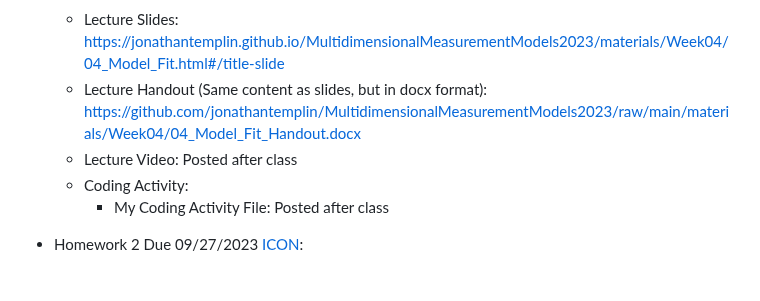
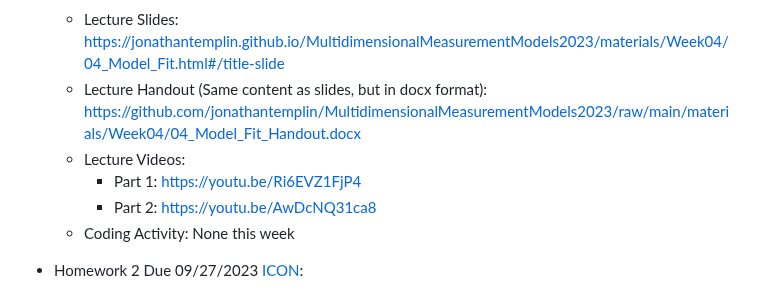
Before and after one commit to jonathantemplin/MultidimensionalMeasurementModels2023, a Markdown page: README.md, the part around the change. Rendered like a GitHub page.

Commit message:
Adding video links for week 4

```diff
--- a/README.md
+++ b/README.md
@@ -82,9 +82,10 @@ This repo contains course materials for the Multidimensional Measurement Models
 * Links to Lecture Materials:
   * Lecture Slides: [https://jonathantemplin.github.io/MultidimensionalMeasurementModels2023/materials/Week04/04_Model_Fit.html#/title-slide](https://jonathantemplin.github.io/MultidimensionalMeasurementModels2023/materials/Week04/04_Model_Fit.html#/title-slide)
   * Lecture Handout (Same content as slides, but in docx format): [https://github.com/jonathantemplin/MultidimensionalMeasurementModels2023/raw/main/materials/Week04/04_Model_Fit_Handout.docx](https://github.com/jonathantemplin/MultidimensionalMeasurementModels2023/raw/main/materials/Week04/04_Model_Fit_Handout.docx)
-  * Lecture Video: Posted after class
-  * Coding Activity:
-    * My Coding Activity File: Posted after class
+  * Lecture Videos:
+    * Part 1: [https://youtu.be/Ri6EVZ1FjP4](https://youtu.be/Ri6EVZ1FjP4)
+    * Part 2: [https://youtu.be/AwDcNQ31ca8](https://youtu.be/AwDcNQ31ca8)
+  * Coding Activity: None this week
 
 * Homework 2 Due 09/27/2023 [ICON](https://icon.uiowa.edu):
 
```
